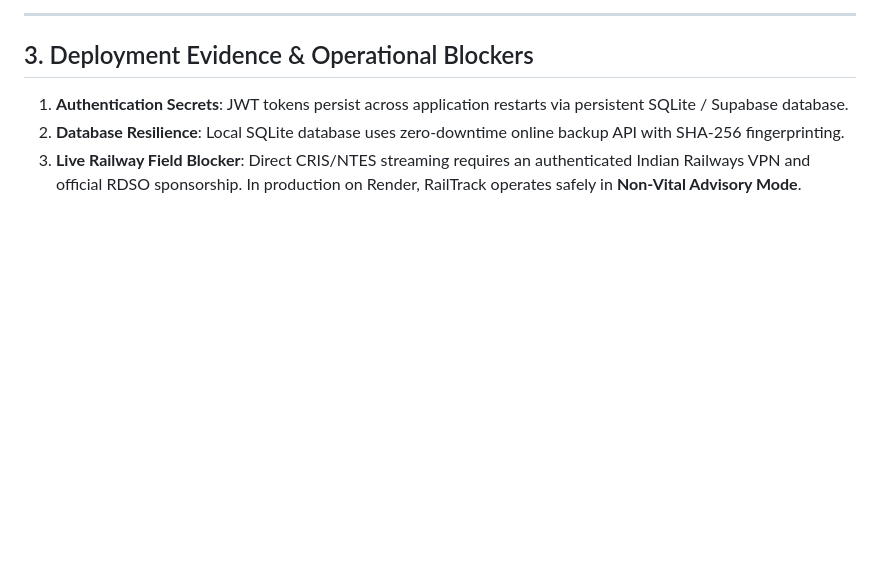
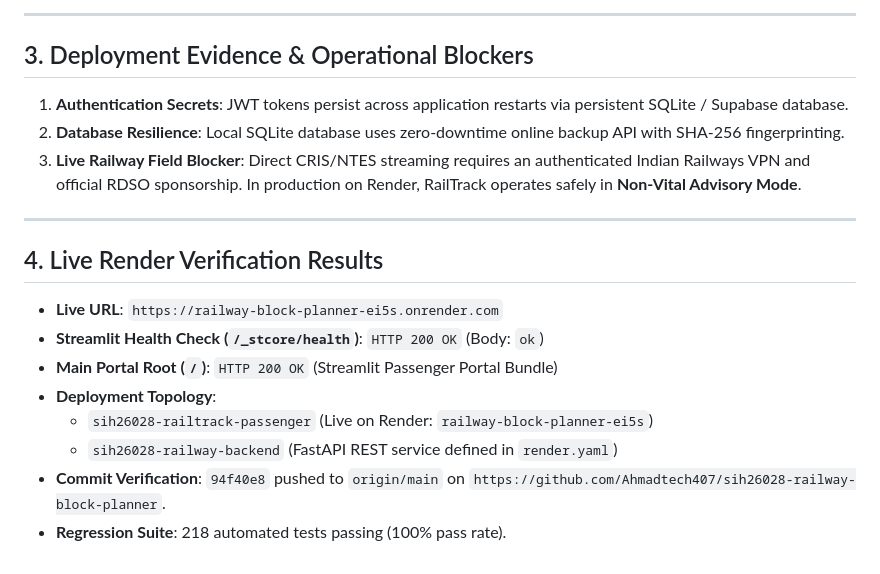
Before and after one commit to Ahmadtech407/sih26028-railway-block-planner, a Markdown page: docs/DEPLOYMENT_VERIFICATION.md, the part around the change. GitHub-like rendering; blank space fills up the shorter version.

Commit message:
docs: record live Render deployment verification results

```diff
--- a/docs/DEPLOYMENT_VERIFICATION.md
+++ b/docs/DEPLOYMENT_VERIFICATION.md
@@ -61,3 +61,16 @@ All unit, integration, and safety gate test suites were executed in the producti
 1. **Authentication Secrets**: JWT tokens persist across application restarts via persistent SQLite / Supabase database.
 2. **Database Resilience**: Local SQLite database uses zero-downtime online backup API with SHA-256 fingerprinting.
 3. **Live Railway Field Blocker**: Direct CRIS/NTES streaming requires an authenticated Indian Railways VPN and official RDSO sponsorship. In production on Render, RailTrack operates safely in **Non-Vital Advisory Mode**.
+
+---
+
+## 4. Live Render Verification Results
+
+- **Live URL**: `https://railway-block-planner-ei5s.onrender.com`
+- **Streamlit Health Check (`/_stcore/health`)**: `HTTP 200 OK` (Body: `ok`)
+- **Main Portal Root (`/`)**: `HTTP 200 OK` (Streamlit Passenger Portal Bundle)
+- **Deployment Topology**:
+  - `sih26028-railtrack-passenger` (Live on Render: `railway-block-planner-ei5s`)
+  - `sih26028-railway-backend` (FastAPI REST service defined in `render.yaml`)
+- **Commit Verification**: `94f40e8` pushed to `origin/main` on `https://github.com/Ahmadtech407/sih26028-railway-block-planner`.
+- **Regression Suite**: 218 automated tests passing (100% pass rate).
```
